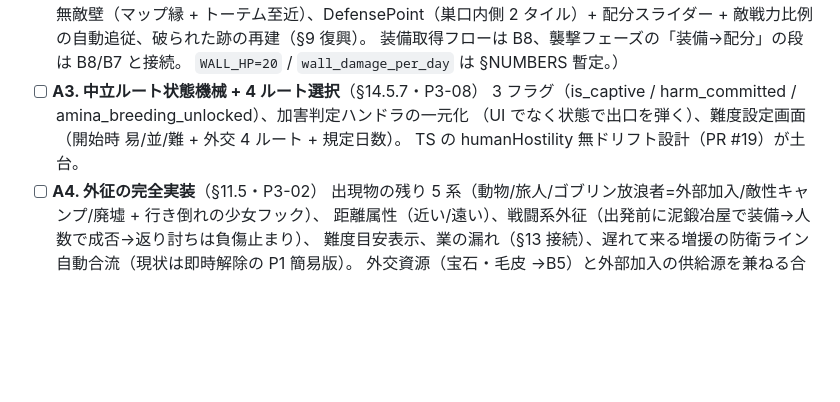
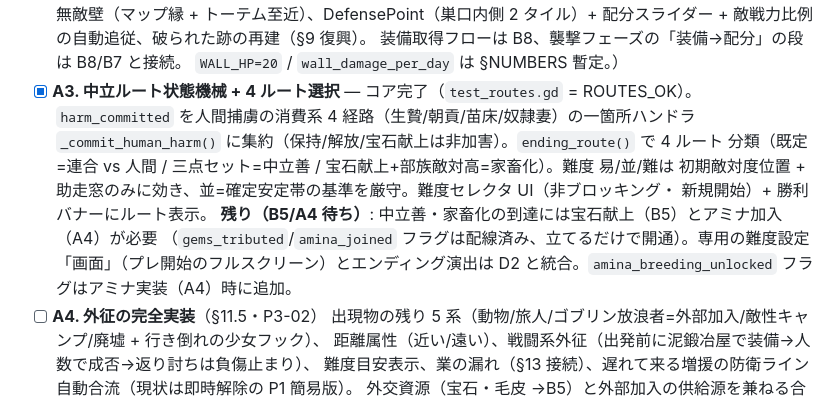
Before and after one commit to sashimihoutyou/GoblinColony, a Markdown page: backlog.md, the part around the change. GitHub-like rendering; blank space fills up the shorter version.

Commit message:
docs: backlog A3 (中立ルート状態機械 + 難度) をコア完了に更新
https://claude.ai/code/session_01NRUPyrnwJnDBvzjmJEiJqG

```diff
--- a/backlog.md
+++ b/backlog.md
@@ -36,10 +36,16 @@
   配分スライダー + 敵戦力比例の自動追従、破られた跡の再建（§9 復興）。
   装備取得フローは B8、襲撃フェーズの「装備→配分」の段は B8/B7 と接続。
   `WALL_HP=20` / `wall_damage_per_day` は §NUMBERS 暫定。）
-- [ ] **A3. 中立ルート状態機械 + 4 ルート選択**（§14.5.7・P3-08）
-  3 フラグ（is_captive / harm_committed / amina_breeding_unlocked）、加害判定ハンドラの一元化
-  （UI でなく状態で出口を弾く）、難度設定画面（開始時 易/並/難 + 外交 4 ルート + 規定日数）。
-  TS の humanHostility 無ドリフト設計（PR #19）が土台。
+- [x] **A3. 中立ルート状態機械 + 4 ルート選択** — コア完了（`test_routes.gd` = ROUTES_OK）。
+  `harm_committed` を人間捕虜の消費系 4 経路（生贄/朝貢/苗床/奴隷妻）の一箇所ハンドラ
+  `_commit_human_harm()` に集約（保持/解放/宝石献上は非加害）。`ending_route()` で 4 ルート
+  分類（既定=連合 vs 人間 / 三点セット=中立善 / 宝石献上+部族敵対高=家畜化）。難度 易/並/難は
+  初期敵対度位置 + 助走窓のみに効き、並=確定安定帯の基準を厳守。難度セレクタ UI（非ブロッキング・
+  新規開始）+ 勝利バナーにルート表示。
+  **残り（B5/A4 待ち）**: 中立善・家畜化の到達には宝石献上（B5）とアミナ加入（A4）が必要
+  （`gems_tributed`/`amina_joined` フラグは配線済み、立てるだけで開通）。専用の難度設定
+  「画面」（プレ開始のフルスクリーン）とエンディング演出は D2 と統合。`amina_breeding_unlocked`
+  フラグはアミナ実装（A4）時に追加。
 - [ ] **A4. 外征の完全実装**（§11.5・P3-02）
   出現物の残り 5 系（動物/旅人/ゴブリン放浪者=外部加入/敵性キャンプ/廃墟 + 行き倒れの少女フック）、
   距離属性（近い/遠い）、戦闘系外征（出発前に泥鍛冶屋で装備→人数で成否→返り討ちは負傷止まり）、
```
